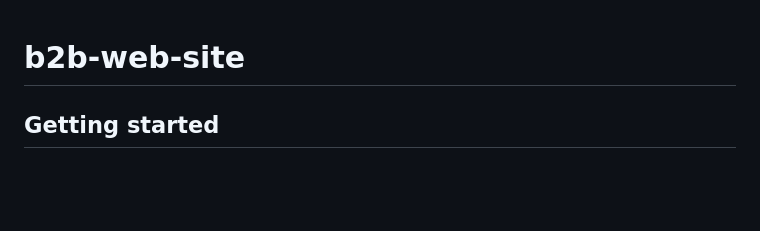
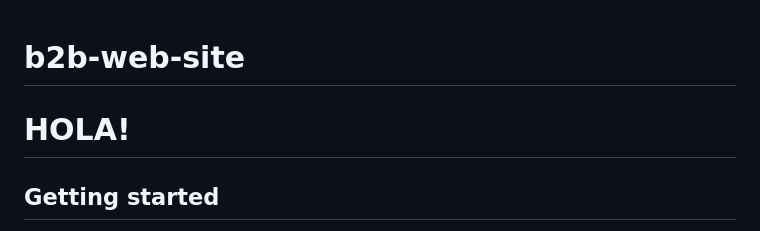
Before and after one commit to jorgeruizpro/web-b2b, a Markdown page: README.md, the part around the change. Rendered like a GitHub page; blank space fills up the shorter version.

Commit message:
probando cambios

```diff
--- a/README.md
+++ b/README.md
@@ -1,6 +1,6 @@
 # b2b-web-site
 
-
+# HOLA!
 
 ## Getting started
 
```
